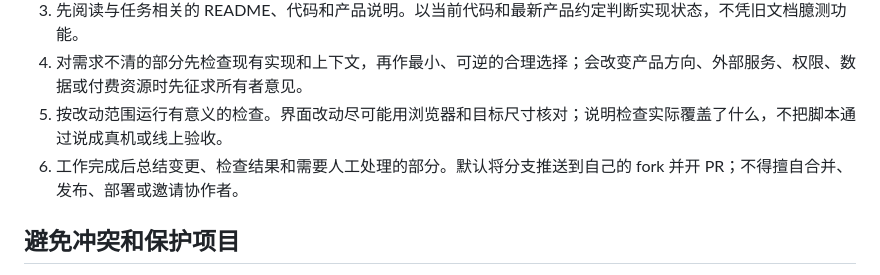
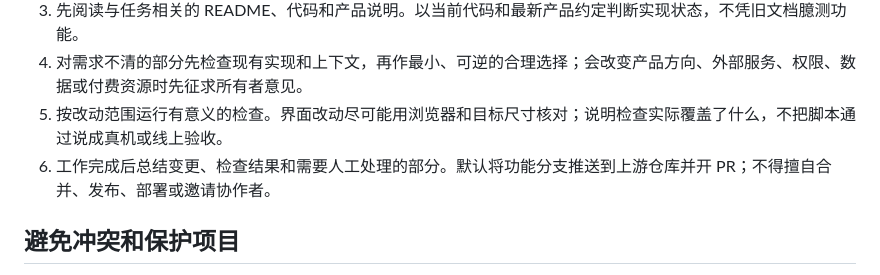
Before and after one commit to JasonZhang453625/TripWonder, a Markdown page: AGENTS.md, the part around the change. Rendered like a GitHub page.

Commit message:
docs: restore assistant workflow guidance

```diff
--- a/AGENTS.md
+++ b/AGENTS.md
@@ -58,7 +58,7 @@ git push -u origin feat/简短主题
 3. 先阅读与任务相关的 README、代码和产品说明。以当前代码和最新产品约定判断实现状态，不凭旧文档臆测功能。
 4. 对需求不清的部分先检查现有实现和上下文，再作最小、可逆的合理选择；会改变产品方向、外部服务、权限、数据或付费资源时先征求所有者意见。
 5. 按改动范围运行有意义的检查。界面改动尽可能用浏览器和目标尺寸核对；说明检查实际覆盖了什么，不把脚本通过说成真机或线上验收。
-6. 工作完成后总结变更、检查结果和需要人工处理的部分。默认将分支推送到自己的 fork 并开 PR；不得擅自合并、发布、部署或邀请协作者。
+6. 工作完成后总结变更、检查结果和需要人工处理的部分。默认将功能分支推送到上游仓库并开 PR；不得擅自合并、发布、部署或邀请协作者。
 
 ## 避免冲突和保护项目
 
```
